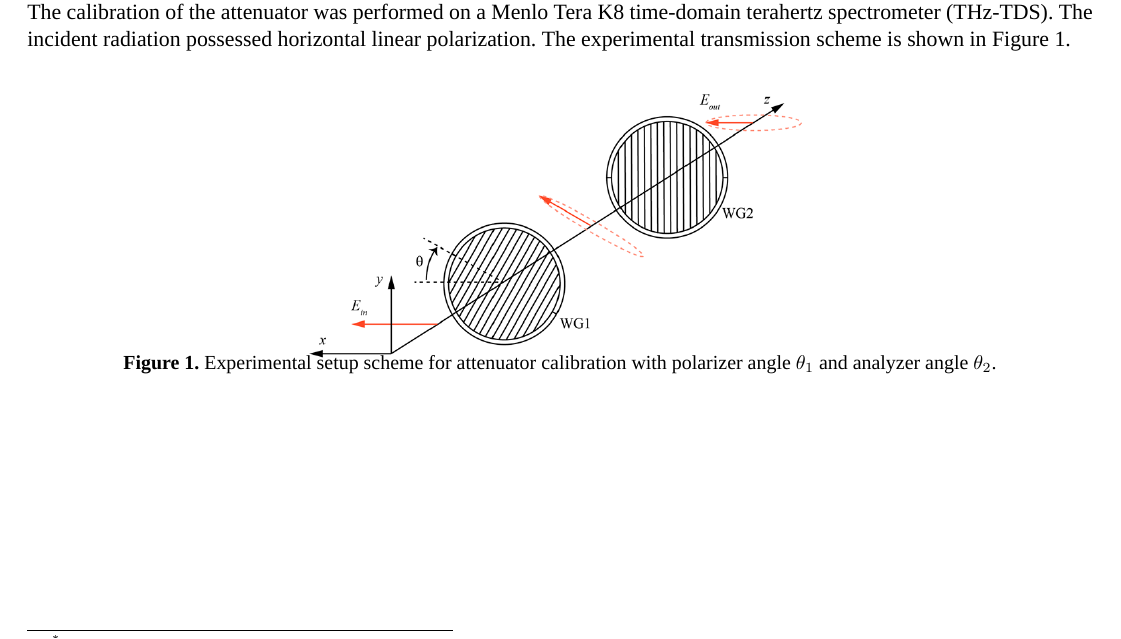
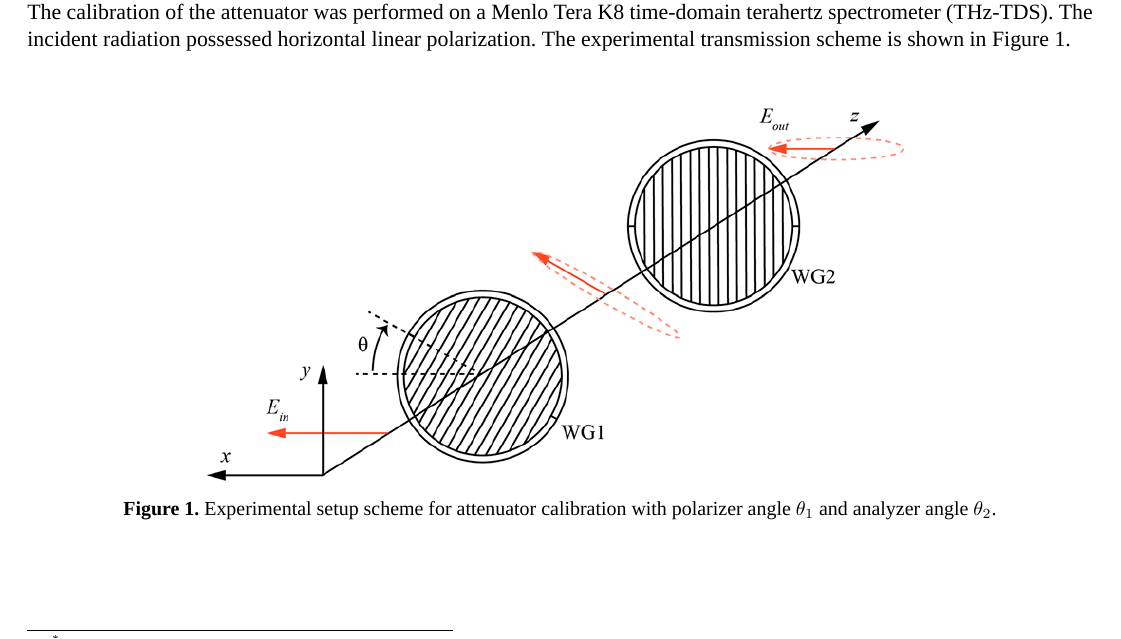
Before and after one commit to brattri3/THz-Spectroscopy-Python-Manual2, a LaTeX document (text/passport.tex): part of page 1 of 2, cut so that both start at the same text. Compiled offline with XeLaTeX; a missing font is replaced by an installed copy or a similar font.

Commit message:
Adjust fig0_1 width and spacing in passport.tex

```diff
--- a/text/passport.tex
+++ b/text/passport.tex
@@ -109,8 +109,8 @@
 
 	\begin{figure}[H]
 		\centering
-		\includegraphics[width=0.48\textwidth]{fig0_1}
-		\vspace{-0.5em}
+		\includegraphics[width=0.68\textwidth]{fig0_1}
+		\vspace{0.5em}
 		\caption{Experimental setup scheme for attenuator calibration with polarizer angle $\theta_1$ and analyzer angle $\theta_2$.}
 		\label{fig:scheme}
 	\end{figure}
```
